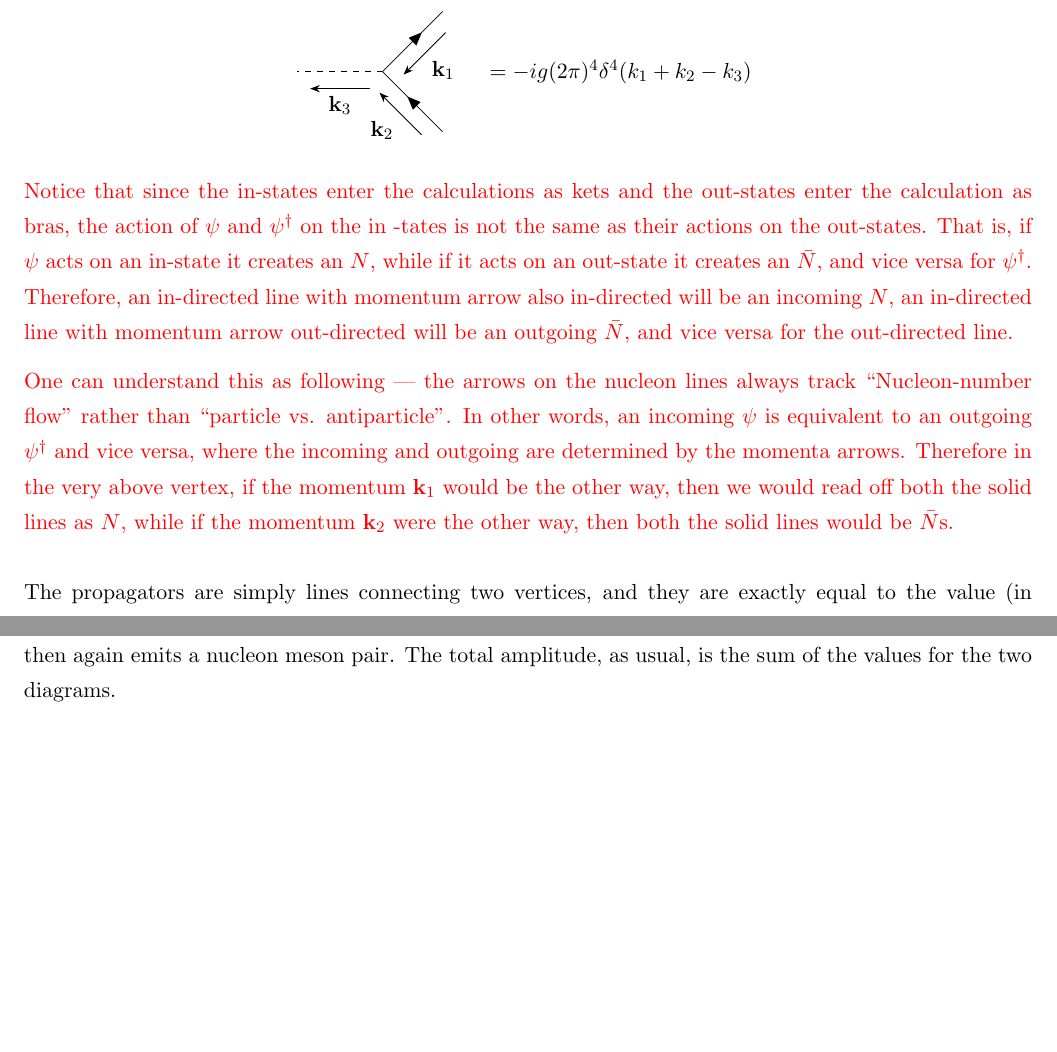
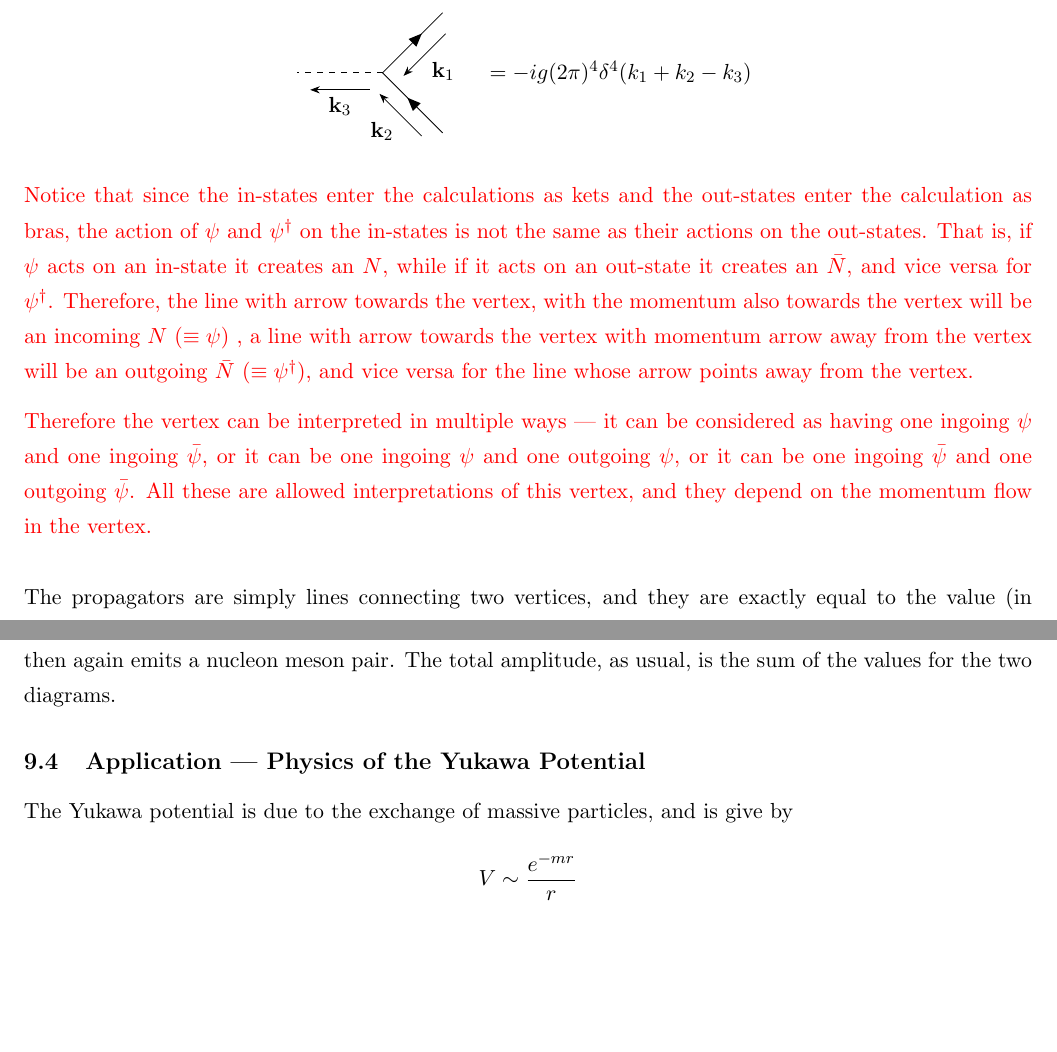
Before and after one commit to adithyarao3103/QFT-SuvratRaju, a LaTeX document (qft_suvrat_raju.tex): two parts of pages 64 and 67 of 67, joined at a grey line, cut so that both start at the same text, the shorter picture padded with empty space. Compiled offline with pdfLaTeX.

Commit message:
lecture 12-edit

```diff
--- a/qft_suvrat_raju.tex
+++ b/qft_suvrat_raju.tex
@@ -2297,8 +2297,8 @@
     \end{figure}
 
     \textcolor{red}{
-        Notice that since the in-states enter the calculations as kets and the out-states enter the calculation as bras, the action of \(\psi\) and \(\psi^\dagger\) on the in -tates is not the same as their actions on the out-states. That is, if \(\psi\) acts on an in-state it creates an \(N\), while if it acts on an out-state it creates an \(\bar N\), and vice versa for \(\psi^\dagger\). Therefore, an in-directed line with momentum arrow also in-directed will be an incoming \(N\), an in-directed line with momentum arrow out-directed will be an outgoing \(\bar N\), and vice versa for the out-directed line.\vspace{7pt}\\
-        One can understand this as following — the arrows on the nucleon lines always track ``Nucleon-number flow'' rather than ``particle vs. antiparticle''. In other words, an incoming \(\psi\) is equivalent to an outgoing \(\psi^\dagger\) and vice versa, where the incoming and outgoing are determined by the momenta arrows. Therefore in the very above vertex, if the momentum \(\textbf{k}_1\) would be the other way, then we would read off both the solid lines as \(N\), while if the momentum \(\textbf{k}_2\) were the other way, then both the solid lines would be \(\bar{N}\)s.\\
+        Notice that since the in-states enter the calculations as kets and the out-states enter the calculation as bras, the action of \(\psi\) and \(\psi^\dagger\) on the in-states is not the same as their actions on the out-states. That is, if \(\psi\) acts on an in-state it creates an \(N\), while if it acts on an out-state it creates an \(\bar N\), and vice versa for \(\psi^\dagger\). Therefore, the line with arrow towards the vertex, with the momentum also towards the vertex will be an incoming \(N~(\equiv \psi)\) , a line with arrow towards the vertex with momentum arrow away from the vertex will be an outgoing \(\bar N ~(\equiv \psi^\dagger)\), and vice versa for the line whose arrow points away from the vertex.\vspace{7pt}\\
+        Therefore the vertex can be interpreted in multiple ways — it can be considered as having one ingoing \(\psi\) and one ingoing \(\bar{\psi}\), or it can be one ingoing \(\psi\) and one outgoing \(\psi\), or it can be one ingoing \(\bar{\psi}\) and one outgoing \(\bar{\psi}\). All these are allowed interpretations of this vertex, and they depend on the momentum flow in the vertex.\\
     }
 
     The propagators are simply lines connecting two vertices, and they are exactly equal to the value (in momentum space) of the time ordered product of two fields. \\
@@ -2529,6 +2529,11 @@
     \end{equation*}
     The story again is different, the nucleon and meson meet each other and turn into a virtual nucleon which then again emits a nucleon meson pair. The total amplitude, as usual, is the sum of the values for the two diagrams.
 
+    \subsection{Application — Physics of the Yukawa Potential}
+    The Yukawa potential is due to the exchange of massive particles, and is give by
+    \begin{equation*}
+        V\sim \frac{e^{-mr}}{r}
+    \end{equation*}
 
 
 
```
Also changed, not shown: qft_suvrat_raju.pdf, qft_suvrat_raju.tex (2 more changed lines), 1 other file.
